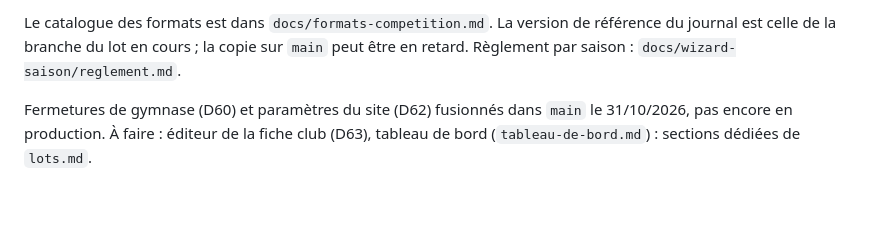
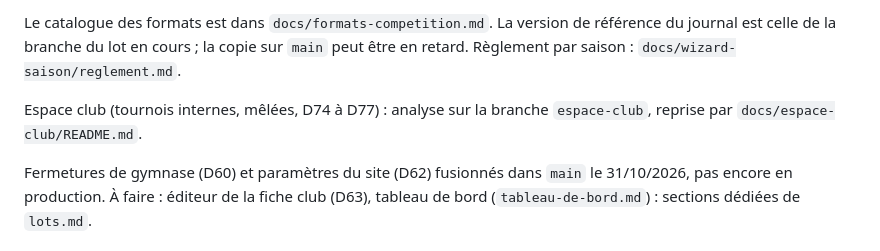
Before and after one commit to amoulin974/blvb, a Markdown page: CLAUDE.md, the part around the change. Drawn GitHub-style; blank space fills up the shorter version.

```diff
--- a/CLAUDE.md
+++ b/CLAUDE.md
@@ -18,6 +18,8 @@ L'historique (journal complet, détail des lots 0 à 6, maquettes, état des lie
 
 Le catalogue des formats est dans `docs/formats-competition.md`. La version de référence du journal est celle de la
 branche du lot en cours ; la copie sur `main` peut être en retard. Règlement par saison : `docs/wizard-saison/reglement.md`.
+
+Espace club (tournois internes, mêlées, D74 à D77) : analyse sur la branche `espace-club`, reprise par `docs/espace-club/README.md`.
 
 Fermetures de gymnase (D60) et paramètres du site (D62) fusionnés dans `main` le 31/10/2026, pas encore en production. À faire : éditeur de la fiche club (D63), tableau de bord (`tableau-de-bord.md`) : sections dédiées de `lots.md`.
 
```
Also changed, not shown: docs/wizard-saison/lots.md (+9 -1 lines).
